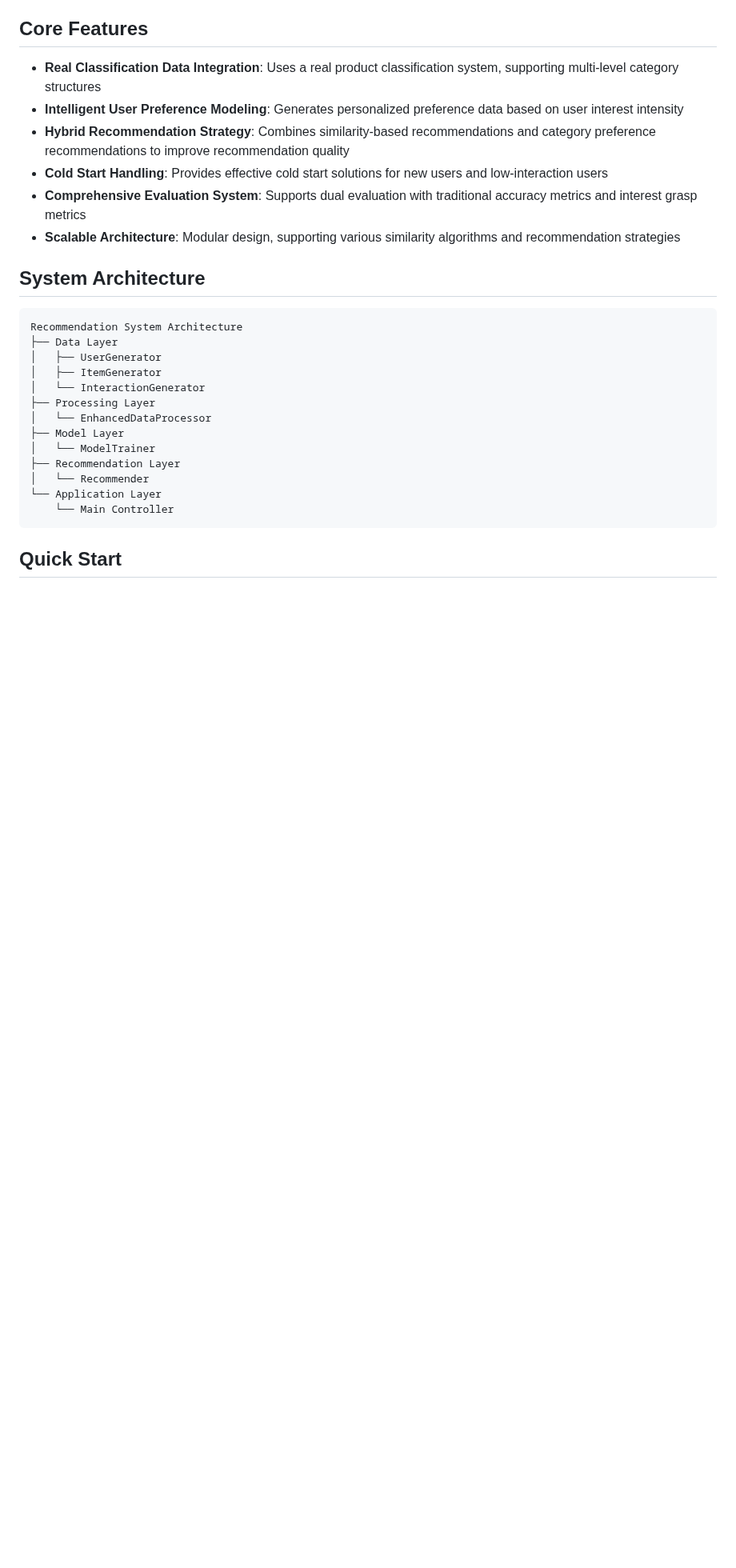
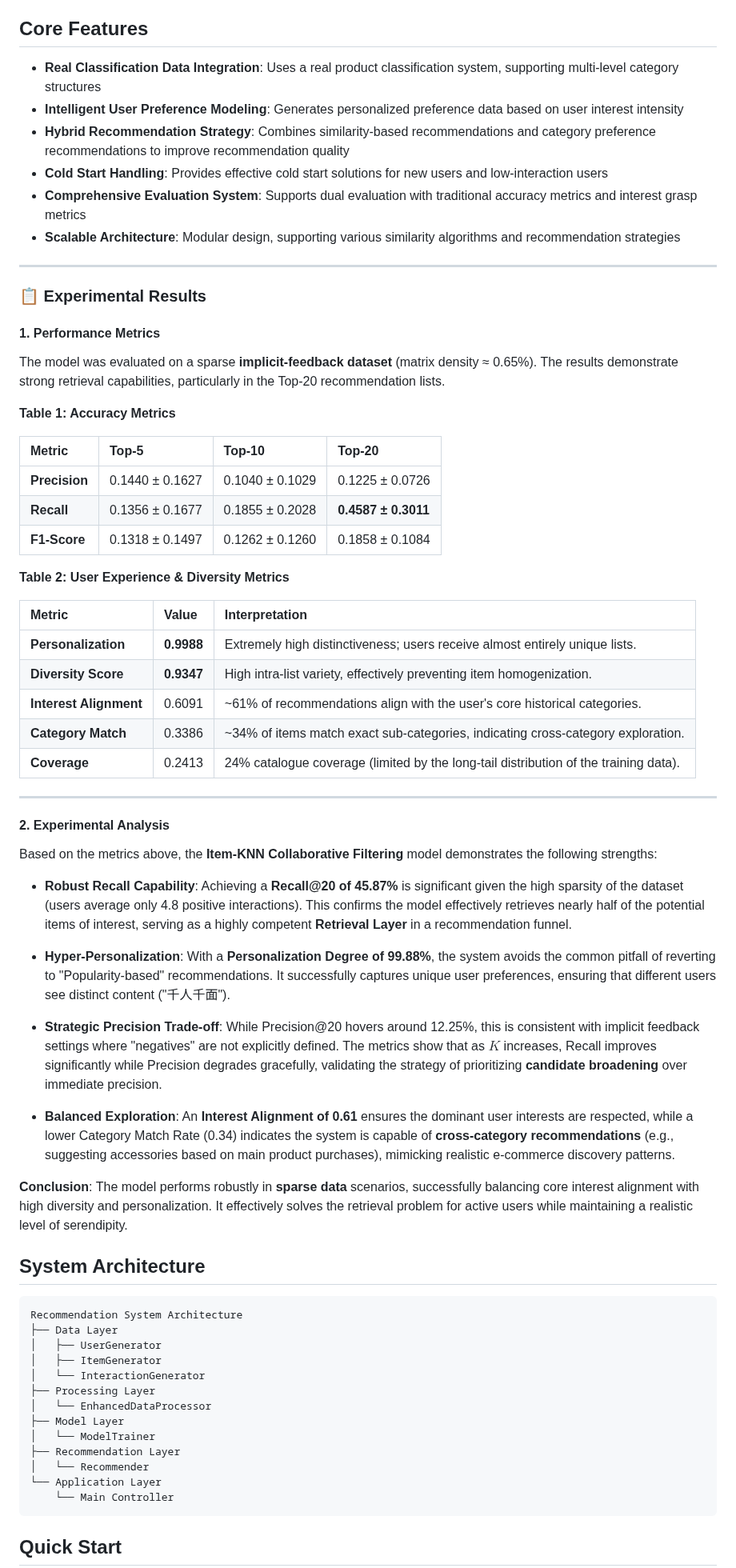
Before and after one commit to hezhuoyao2000/item-based-collaborative-filtering-demo, a Markdown page: README.md, the part around the change. Shown at 80% size. GitHub-like rendering; blank space fills up the shorter version.

Commit message:
README update, add Experimental Results and Performance statements

```diff
--- a/README.md
+++ b/README.md
@@ -12,6 +12,54 @@ This is an e-commerce recommendation system based on Item-Based Collaborative Fi
 - **Cold Start Handling**: Provides effective cold start solutions for new users and low-interaction users
 - **Comprehensive Evaluation System**: Supports dual evaluation with traditional accuracy metrics and interest grasp metrics
 - **Scalable Architecture**: Modular design, supporting various similarity algorithms and recommendation strategies
+
+
+***
+
+### 📋 Experimental Results
+
+#### 1. Performance Metrics
+
+The model was evaluated on a sparse **implicit-feedback dataset** (matrix density ≈ 0.65%). The results demonstrate strong retrieval capabilities, particularly in the Top-20 recommendation lists.
+
+**Table 1: Accuracy Metrics**
+
+| Metric | Top-5 | Top-10 | Top-20 |
+| :--- | :--- | :--- | :--- |
+| **Precision** | 0.1440 ± 0.1627 | 0.1040 ± 0.1029 | 0.1225 ± 0.0726 |
+| **Recall** | 0.1356 ± 0.1677 | 0.1855 ± 0.2028 | **0.4587 ± 0.3011** |
+| **F1-Score** | 0.1318 ± 0.1497 | 0.1262 ± 0.1260 | 0.1858 ± 0.1084 |
+
+**Table 2: User Experience & Diversity Metrics**
+
+| Metric | Value | Interpretation |
+| :--- | :--- | :--- |
+| **Personalization** | **0.9988** | Extremely high distinctiveness; users receive almost entirely unique lists. |
+| **Diversity Score** | **0.9347** | High intra-list variety, effectively preventing item homogenization. |
+| **Interest Alignment** | 0.6091 | ~61% of recommendations align with the user's core historical categories. |
+| **Category Match** | 0.3386 | ~34% of items match exact sub-categories, indicating cross-category exploration. |
+| **Coverage** | 0.2413 | 24% catalogue coverage (limited by the long-tail distribution of the training data). |
+
+---
+
+#### 2. Experimental Analysis
+
+Based on the metrics above, the **Item-KNN Collaborative Filtering** model demonstrates the following strengths:
+
+*   **Robust Recall Capability**:
+    Achieving a **Recall@20 of 45.87%** is significant given the high sparsity of the dataset (users average only 4.8 positive interactions). This confirms the model effectively retrieves nearly half of the potential items of interest, serving as a highly competent **Retrieval Layer** in a recommendation funnel.
+
+*   **Hyper-Personalization**:
+    With a **Personalization Degree of 99.88%**, the system avoids the common pitfall of reverting to "Popularity-based" recommendations. It successfully captures unique user preferences, ensuring that different users see distinct content ("千人千面").
+
+*   **Strategic Precision Trade-off**:
+    While Precision@20 hovers around 12.25%, this is consistent with implicit feedback settings where "negatives" are not explicitly defined. The metrics show that as $K$ increases, Recall improves significantly while Precision degrades gracefully, validating the strategy of prioritizing **candidate broadening** over immediate precision.
+
+*   **Balanced Exploration**:
+    An **Interest Alignment of 0.61** ensures the dominant user interests are respected, while a lower Category Match Rate (0.34) indicates the system is capable of **cross-category recommendations** (e.g., suggesting accessories based on main product purchases), mimicking realistic e-commerce discovery patterns.
+
+**Conclusion**:
+The model performs robustly in **sparse data** scenarios, successfully balancing core interest alignment with high diversity and personalization. It effectively solves the retrieval problem for active users while maintaining a realistic level of serendipity.
 
 ## System Architecture
 
```
